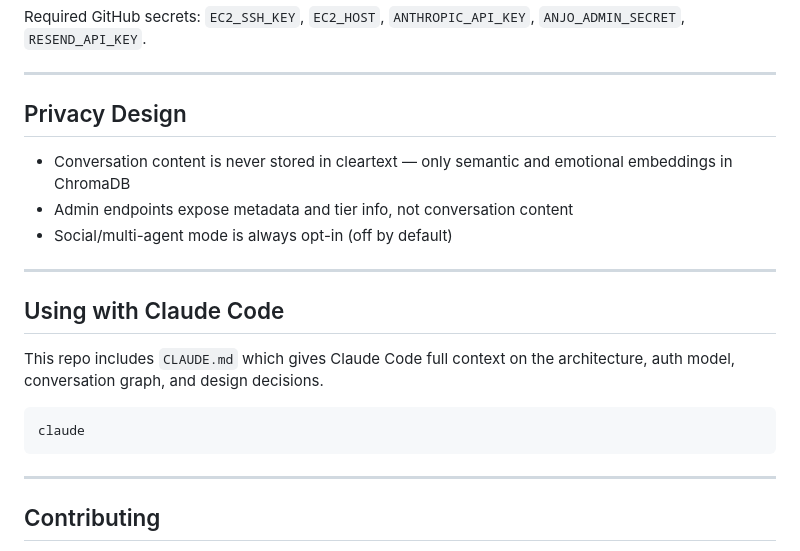
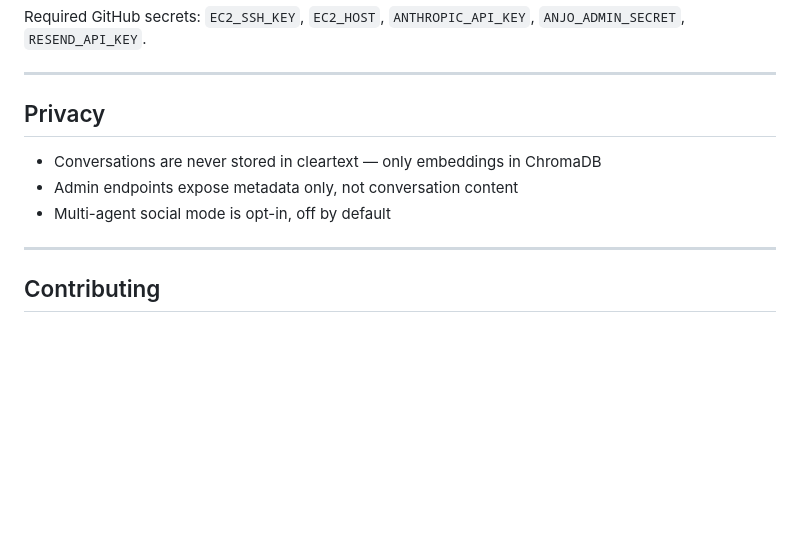
Before and after one commit to kevindechang/anjo-ai-companion, a Markdown page: README.md, the part around one of its changes. Drawn GitHub-style; blank space fills up the shorter version.

````diff
--- a/README.md
+++ b/README.md
@@ -160,21 +159,11 @@ Required GitHub secrets: `EC2_SSH_KEY`, `EC2_HOST`, `ANTHROPIC_API_KEY`, `ANJO_A
 
 ---
 
-## Privacy Design
+## Privacy
 
-- Conversation content is never stored in cleartext — only semantic and emotional embeddings in ChromaDB
-- Admin endpoints expose metadata and tier info, not conversation content
-- Social/multi-agent mode is always opt-in (off by default)
-
----
-
-## Using with Claude Code
-
-This repo includes `CLAUDE.md` which gives Claude Code full context on the architecture, auth model, conversation graph, and design decisions.
-
-```bash
-claude
-```
+- Conversations are never stored in cleartext — only embeddings in ChromaDB
+- Admin endpoints expose metadata only, not conversation content
+- Multi-agent social mode is opt-in, off by default
 
 ---
 
````
Also changed, not shown: other parts of README.md (+81 -82 lines).
